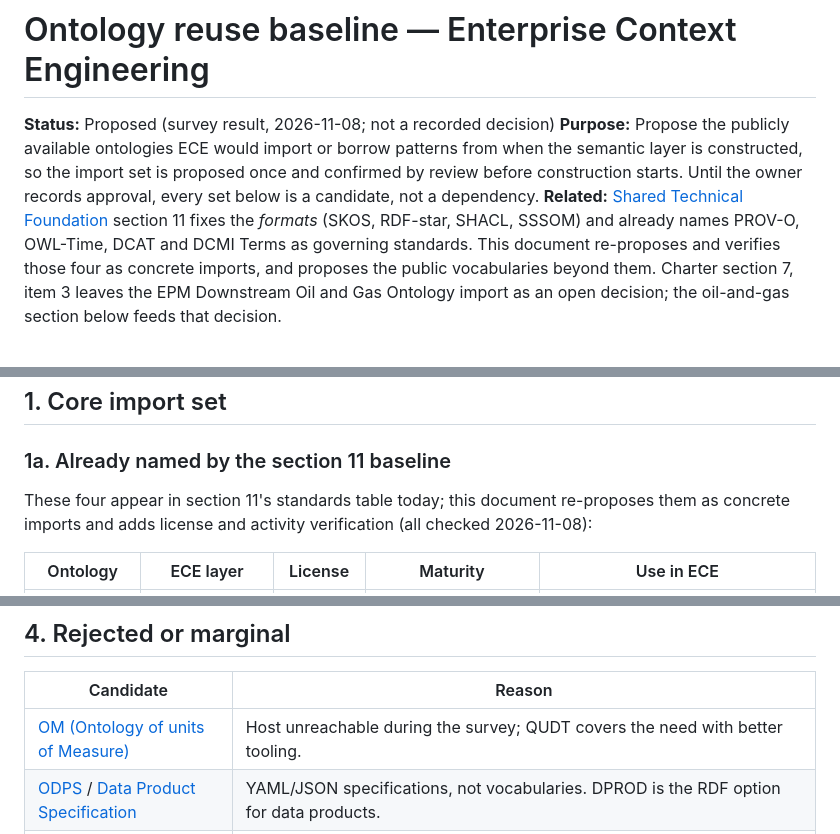
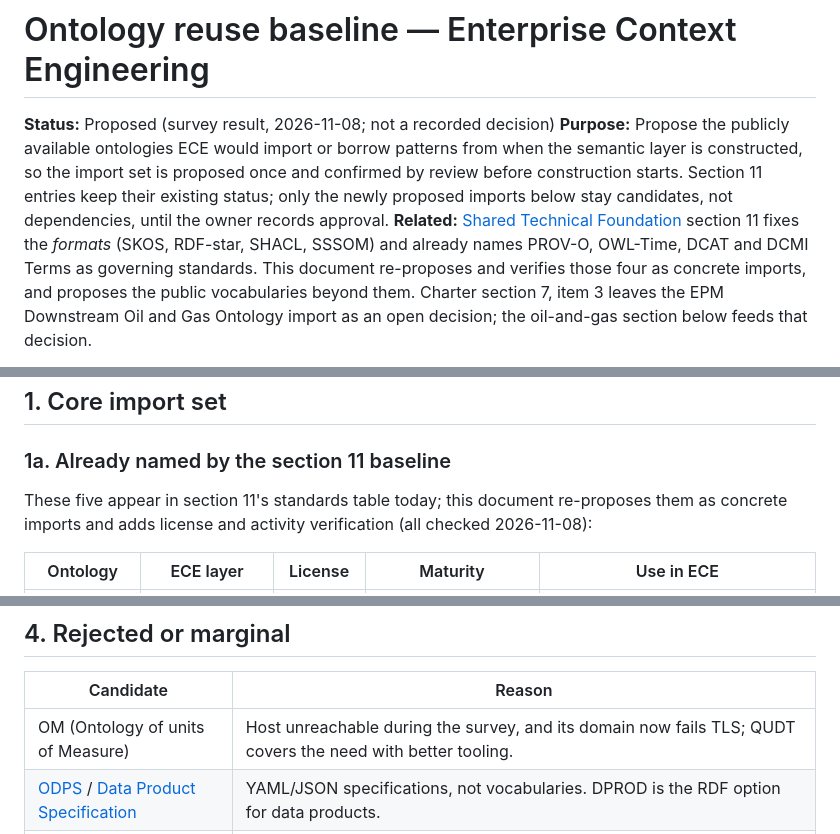
Before and after one commit to aadehamid/enterprise-context-engineering, a Markdown page: docs/architecture/ontology-reuse-baseline.md, 3 parts joined by grey strips. Drawn GitHub-style.

Commit message:
docs: fix remaining review findings
Purpose paragraph now gates only newly proposed imports (section 11
entries keep their existing status), the 1a intro counts its five
rows, and the rejected OM row becomes plain text because its domain
fails TLS.

Entire-Checkpoint: 01M6WZ2N9KTAKVFDFXHM62NZYZ

```diff
--- a/docs/architecture/ontology-reuse-baseline.md
+++ b/docs/architecture/ontology-reuse-baseline.md
@@ -1,7 +1,7 @@
 # Ontology reuse baseline — Enterprise Context Engineering
 
 **Status:** Proposed (survey result, 2026-11-08; not a recorded decision)
-**Purpose:** Propose the publicly available ontologies ECE would import or borrow patterns from when the semantic layer is constructed, so the import set is proposed once and confirmed by review before construction starts. Until the owner records approval, every set below is a candidate, not a dependency.
+**Purpose:** Propose the publicly available ontologies ECE would import or borrow patterns from when the semantic layer is constructed, so the import set is proposed once and confirmed by review before construction starts. Section 11 entries keep their existing status; only the newly proposed imports below stay candidates, not dependencies, until the owner records approval.
 **Related:** [Shared Technical Foundation](shared-technical-foundation.md) section 11 fixes the *formats* (SKOS, RDF-star, SHACL, SSSOM) and already names PROV-O, OWL-Time, DCAT and DCMI Terms as governing standards. This document re-proposes and verifies those four as concrete imports, and proposes the public vocabularies beyond them. Charter section 7, item 3 leaves the EPM Downstream Oil and Gas Ontology import as an open decision; the oil-and-gas section below feeds that decision.
 
 Method: a web survey on 2026-11-08 of candidate ontologies across ten coverage areas (upper structure, provenance, time, data products and units, industrial/OT, events, organization, decisions, downstream oil and gas, documents). Licenses and activity dates were read from the GitHub API, W3C TR pages and the ETSI portal on that date, not from search snippets, except where marked. Re-verify each entry before an actual import; activity dates below say "pushed" as of 2026-11-08.
@@ -10,7 +10,7 @@ Method: a web survey on 2026-11-08 of candidate ontologies across ten coverage a
 
 ### 1a. Already named by the section 11 baseline
 
-These four appear in section 11's standards table today; this document re-proposes them as concrete imports and adds license and activity verification (all checked 2026-11-08):
+These five appear in section 11's standards table today; this document re-proposes them as concrete imports and adds license and activity verification (all checked 2026-11-08):
 
 | Ontology | ECE layer | License | Maturity | Use in ECE |
 |---|---|---|---|---|
@@ -57,7 +57,7 @@ Section 11's four named vocabularies carry its existing status already; the four
 
 | Candidate | Reason |
 |---|---|
-| [OM (Ontology of units of Measure)](http://www.ontology-of-units-of-measure.org/resource/om-2) | Host unreachable during the survey; QUDT covers the need with better tooling. |
+| OM (Ontology of units of Measure) | Host unreachable during the survey, and its domain now fails TLS; QUDT covers the need with better tooling. |
 | [ODPS](https://opendataproducts.org/) / [Data Product Specification](https://github.com/agile-lab-dev/Data-Product-Specification) | YAML/JSON specifications, not vocabularies. DPROD is the RDF option for data products. |
 | [Accenture OSDU-Ontology](https://github.com/Accenture/OSDU-Ontology) | Apache-2.0, pushed 2024-12, but upstream/subsurface-biased and a single-vendor artifact (38 stars). Reference for source-system alignment, not an import. |
 | [OpenEnergy Ontology](https://github.com/OpenEnergyPlatform/ontology) | CC0 and very active, but energy-policy focused; tangential to downstream refining. |
```
